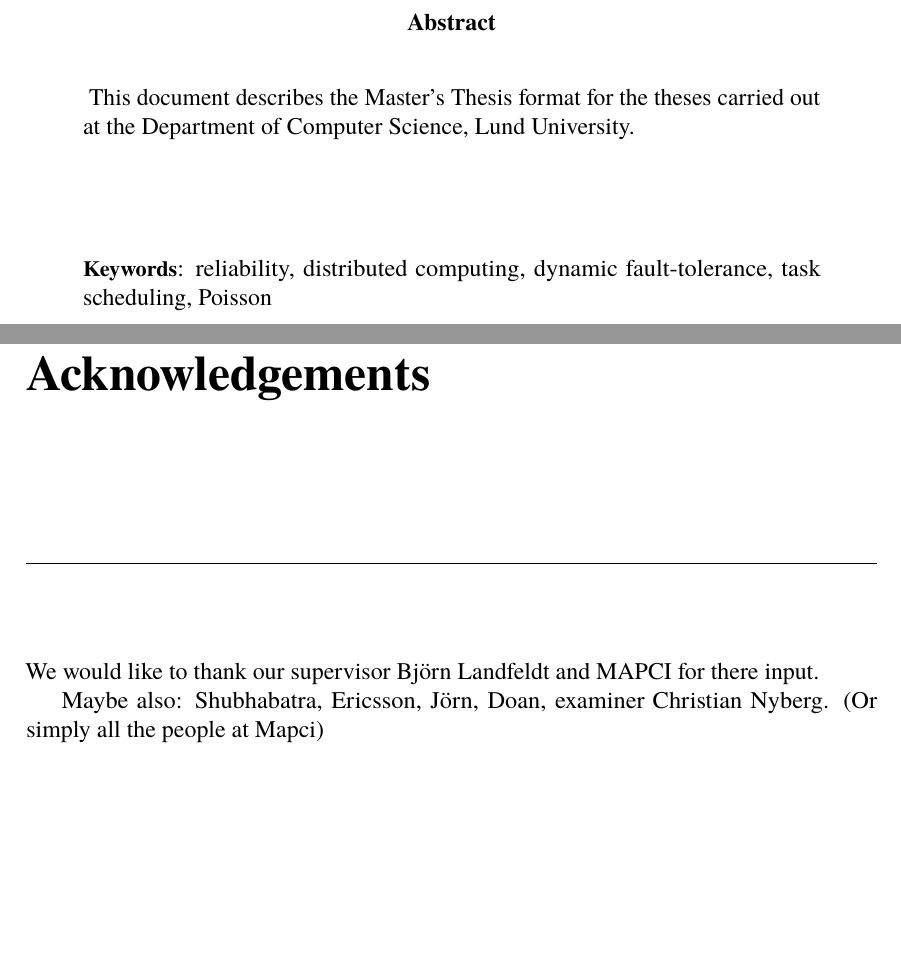
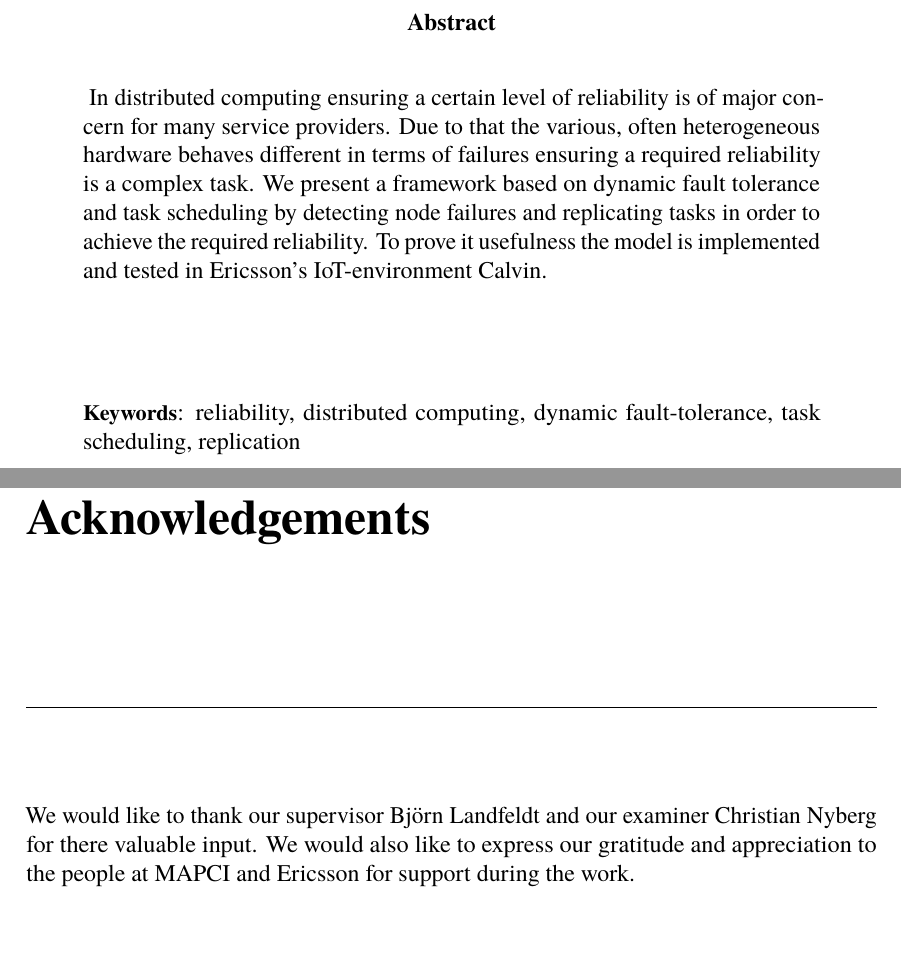
Before and after one commit to PStahl/master_thesis, a LaTeX thesis (report.tex): two parts of pages 3 and 5 of 85, joined at a grey line, cut so that both start at the same text. Compiled offline with pdfLaTeX.

Commit message:
Added to ackn. and abstract

```diff
--- a/report.tex
+++ b/report.tex
@@ -55,24 +55,20 @@
 %\date{January 16, 2015}
 
 \acknowledgements{
-We would like to thank our supervisor Björn Landfeldt and MAPCI for there input.
-
-Maybe also:
-Shubhabatra, Ericsson, Jörn, Doan, examiner Christian Nyberg. (Or simply all the people at Mapci)
+We would like to thank our supervisor Björn Landfeldt and our examiner Christian Nyberg for there valuable input. We would also like to express our gratitude and appreciation to the people at MAPCI and Ericsson for support during the work.
 
 %If you want to thank people, do it here, on a separate right-hand page. Both the U.S. \textit{acknowledgments} and the British \textit{acknowledgements} spellings are acceptable.
 }
 
 \theabstract{
-This document describes the Master's Thesis format for the theses carried out at the Department of Computer Science, Lund University.
+In distributed computing ensuring a certain level of reliability is of major concern for many service providers. Due to that the various, often heterogeneous hardware behaves different in terms of failures ensuring a required reliability is a complex task. We present a framework based on dynamic fault tolerance and task scheduling by detecting node failures and replicating tasks in order to achieve the required reliability. To prove it usefulness the model is implemented and tested in Ericsson's IoT-environment Calvin. %~100 ord
 
 %Your abstract should capture, in English, the whole thesis with focus on the problem and solution in 150 words. It should be placed on a separate right-hand page, with an additional \textit{1cm} margin on both left and right. Avoid acronyms, footnotes, and references in the abstract if possible.
 
 %Leave a \textit{2cm} vertical space after the abstract and provide a few keywords relevant for your report. Use five to six words, of which at most two should be from the title.
-
 }
 
-\keywords{reliability, distributed computing, dynamic fault-tolerance, task scheduling, Poisson}
+\keywords{reliability, distributed computing, dynamic fault-tolerance, task scheduling, replication} %Poisson?
 
 %% Only used to display font sizes
 \makeatletter
```
Also changed, not shown: report.tex (1 more changed lines).
